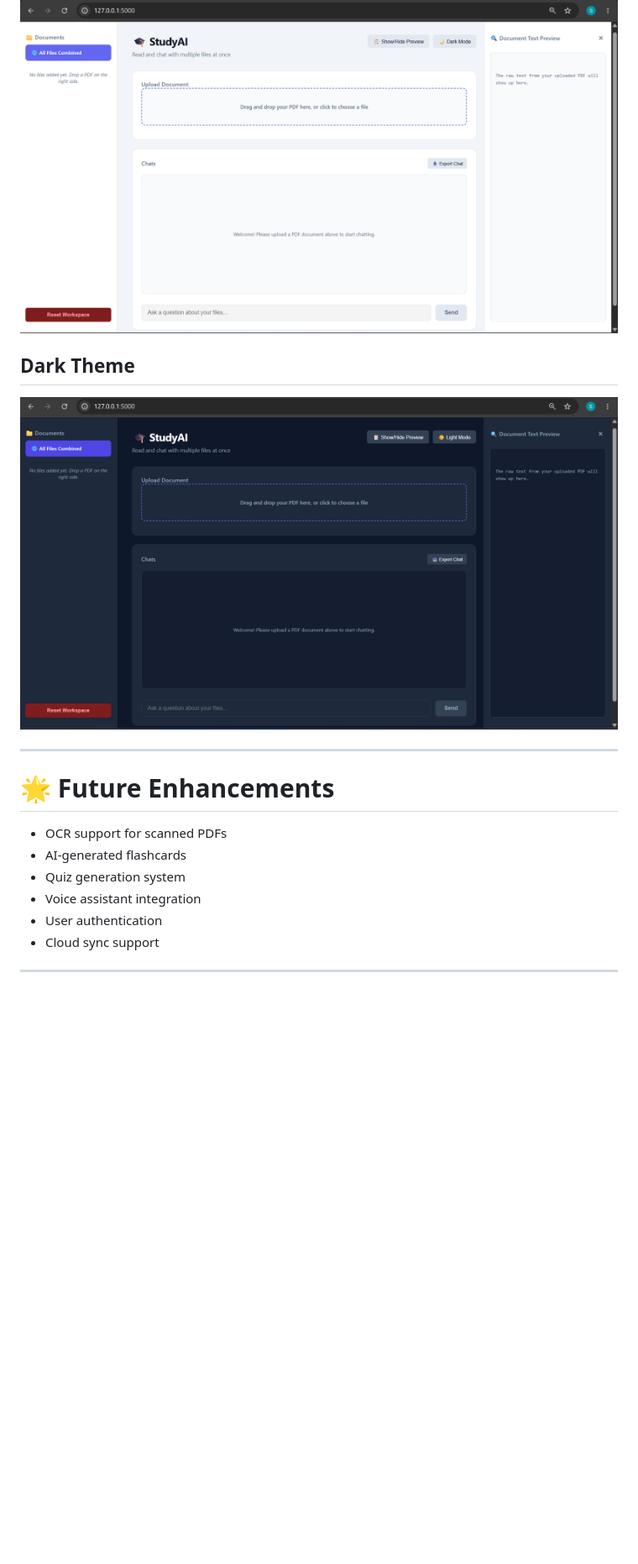
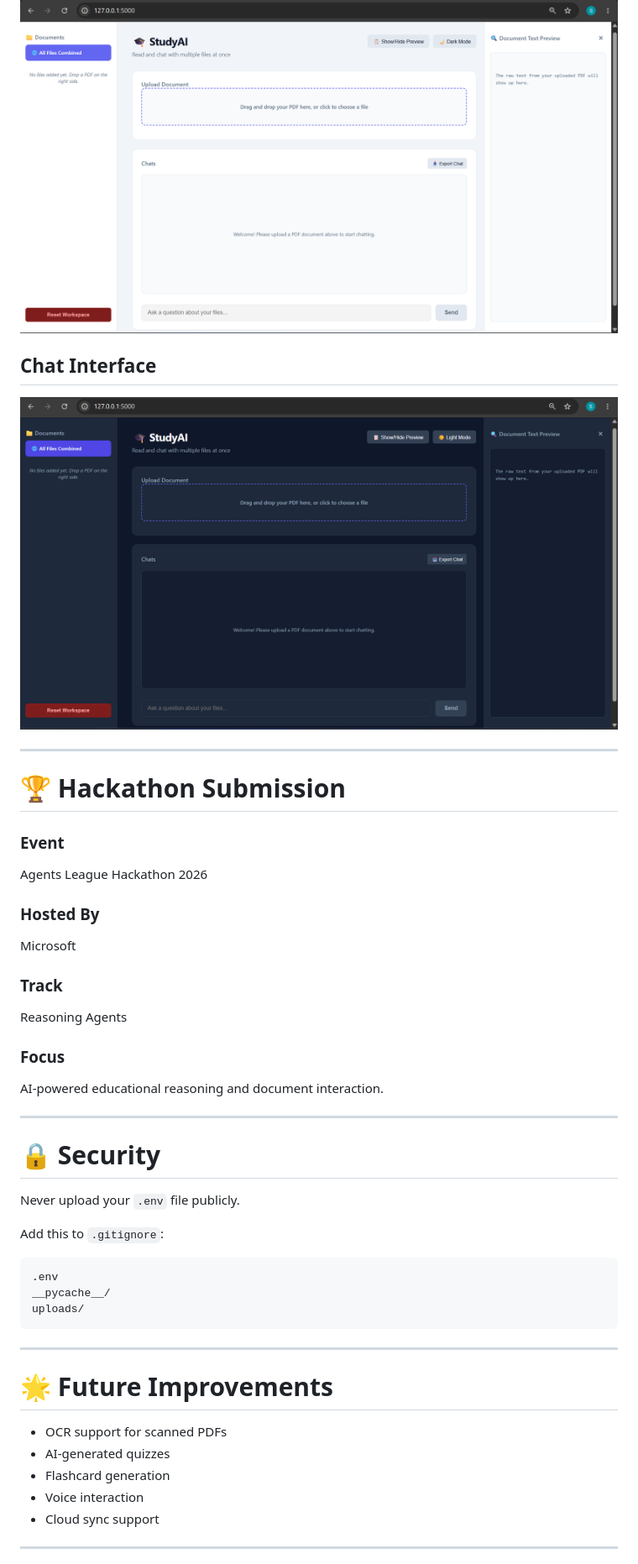
Before and after one commit to sathidevivaraprasadreddy/StudyAI, a Markdown page: README.md, the part around one of its changes. Shown at 84% size. GitHub-like rendering; blank space fills up the shorter version.

````diff
--- a/README.md
+++ b/README.md
@@ -142,20 +139,51 @@ Add this to `.gitignore`:
 ![Dashboard](img1.png)
 
+## Chat Interface
 
-## Dark Theme
-![Dark Theme](img2.png)
-
-
+![Chat Interface](img2.png)
 
 ---
 
-# 🌟 Future Enhancements
+# 🏆 Hackathon Submission
+
+### Event
+
+Agents League Hackathon 2026
+
+### Hosted By
+
+Microsoft
+
+### Track
+
+Reasoning Agents
+
+### Focus
+
+AI-powered educational reasoning and document interaction.
+
+---
+
+# 🔒 Security
+
+Never upload your `.env` file publicly.
+
+Add this to `.gitignore`:
+
+```gitignore
+.env
+__pycache__/
+uploads/
+```
+
+---
+
+# 🌟 Future Improvements
 
 * OCR support for scanned PDFs
-* AI-generated flashcards
-* Quiz generation system
-* Voice assistant integration
-* User authentication
+* AI-generated quizzes
+* Flashcard generation
+* Voice interaction
 * Cloud sync support
 
 ---
````
Also changed, not shown: other parts of README.md (+52 -56 lines).
